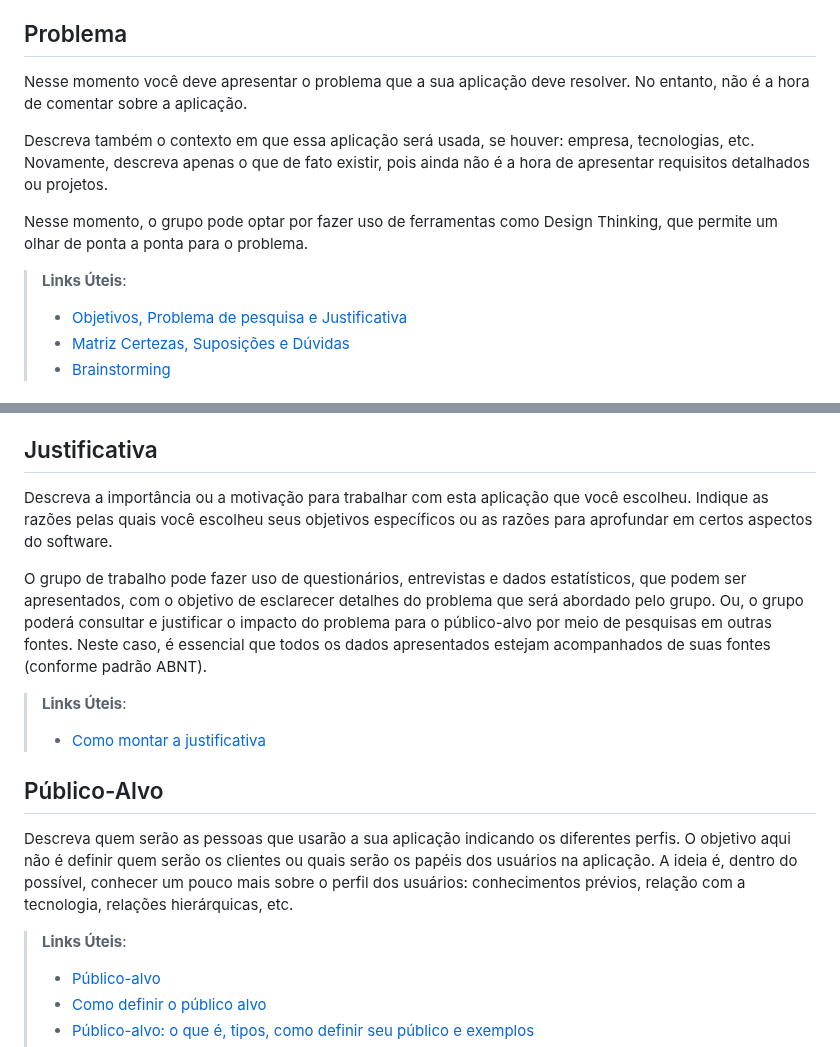
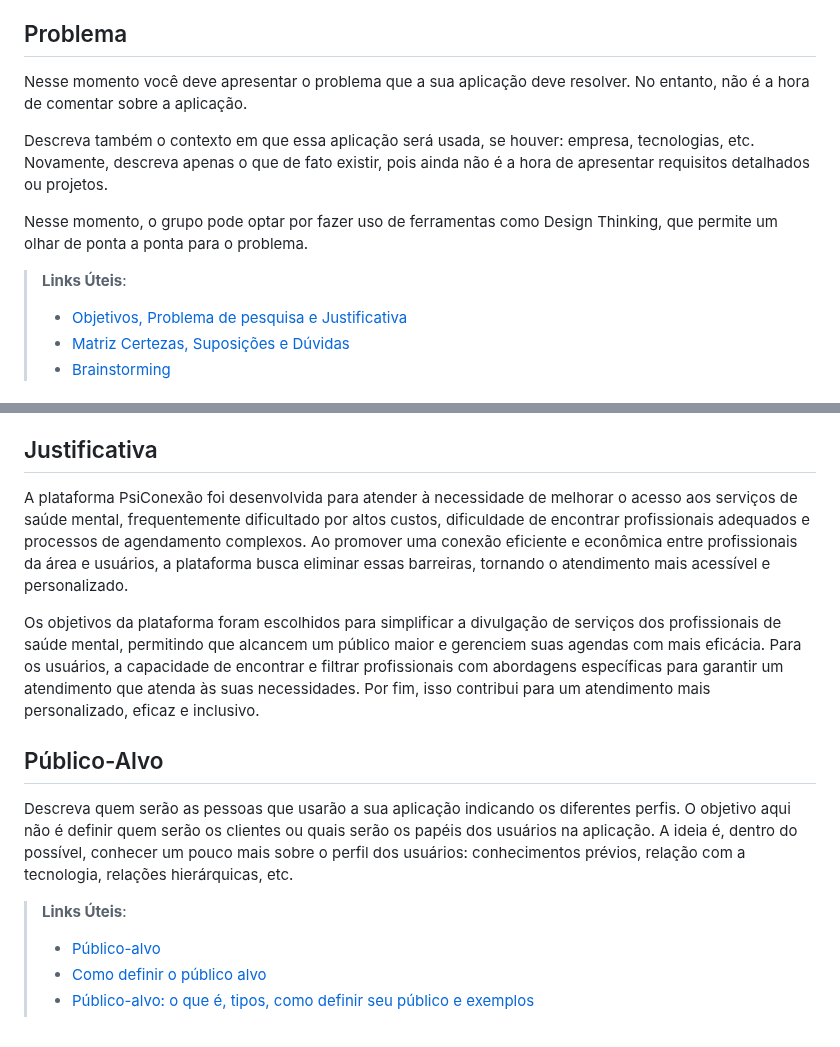
Before and after one commit to emersonjuunior/psiconexao, a Markdown page: docs/01-Documentação de Contexto.md, 2 parts joined by grey strips. Rendered like a GitHub page.

Commit message:
Add justification to the project

```diff
--- a/docs/01-Documentação de Contexto.md
+++ b/docs/01-Documentação de Contexto.md
@@ -18,13 +18,15 @@ Diante desse cenário desafiador, este projeto será desenvolvido com o objetivo
 àqueles que mais precisam de apoio psicológico.
 
 ## Problema
-Nesse momento você deve apresentar o problema que a sua aplicação deve  resolver. No entanto, não é a hora de comentar sobre a aplicação.
 
-Descreva também o contexto em que essa aplicação será usada, se  houver: empresa, tecnologias, etc. Novamente, descreva apenas o que de  fato existir, pois ainda não é a hora de apresentar requisitos  detalhados ou projetos.
+Nesse momento você deve apresentar o problema que a sua aplicação deve resolver. No entanto, não é a hora de comentar sobre a aplicação.
 
-Nesse momento, o grupo pode optar por fazer uso  de ferramentas como Design Thinking, que permite um olhar de ponta a ponta para o problema.
+Descreva também o contexto em que essa aplicação será usada, se houver: empresa, tecnologias, etc. Novamente, descreva apenas o que de fato existir, pois ainda não é a hora de apresentar requisitos detalhados ou projetos.
+
+Nesse momento, o grupo pode optar por fazer uso de ferramentas como Design Thinking, que permite um olhar de ponta a ponta para o problema.
 
 > **Links Úteis**:
+>
 > - [Objetivos, Problema de pesquisa e Justificativa](https://medium.com/@versioparole/objetivos-problema-de-pesquisa-e-justificativa-c98c8233b9c3)
 > - [Matriz Certezas, Suposições e Dúvidas](https://medium.com/educa%C3%A7%C3%A3o-fora-da-caixa/matriz-certezas-suposi%C3%A7%C3%B5es-e-d%C3%BAvidas-fa2263633655)
 > - [Brainstorming](https://www.euax.com.br/2018/09/brainstorming/)
@@ -36,18 +38,16 @@ A plataforma visa conectar psicólogos com pacientes, criando uma rede colaborat
 
 ## Justificativa
 
-Descreva a importância ou a motivação para trabalhar com esta aplicação que você escolheu. Indique as razões pelas quais você escolheu seus objetivos específicos ou as razões para aprofundar em certos aspectos do software.
+A plataforma PsiConexão foi desenvolvida para atender à necessidade de melhorar o acesso aos serviços de saúde mental, frequentemente dificultado por altos custos, dificuldade de encontrar profissionais adequados e processos de agendamento complexos. Ao promover uma conexão eficiente e econômica entre profissionais da área e usuários, a plataforma busca eliminar essas barreiras, tornando o atendimento mais acessível e personalizado.
 
-O grupo de trabalho pode fazer uso de questionários, entrevistas e dados estatísticos, que podem ser apresentados, com o objetivo de esclarecer detalhes do problema que será abordado pelo grupo. Ou, o grupo poderá consultar e justificar o impacto do problema para o público-alvo por meio de pesquisas em outras fontes. Neste caso, é essencial que todos os dados apresentados estejam acompanhados de suas fontes (conforme padrão ABNT).
-
-> **Links Úteis**:
-> - [Como montar a justificativa](https://guiadamonografia.com.br/como-montar-justificativa-do-tcc/)
+Os objetivos da plataforma foram escolhidos para simplificar a divulgação de serviços dos profissionais de saúde mental, permitindo que alcancem um público maior e gerenciem suas agendas com mais eficácia. Para os usuários, a capacidade de encontrar e filtrar profissionais com abordagens específicas para garantir um atendimento que atenda às suas necessidades. Por fim, isso contribui para um atendimento mais personalizado, eficaz e inclusivo.
 
 ## Público-Alvo
 
 Descreva quem serão as pessoas que usarão a sua aplicação indicando os diferentes perfis. O objetivo aqui não é definir quem serão os clientes ou quais serão os papéis dos usuários na aplicação. A ideia é, dentro do possível, conhecer um pouco mais sobre o perfil dos usuários: conhecimentos prévios, relação com a tecnologia, relações hierárquicas, etc.
 
 > **Links Úteis**:
+>
 > - [Público-alvo](https://blog.hotmart.com/pt-br/publico-alvo/)
 > - [Como definir o público alvo](https://exame.com/pme/5-dicas-essenciais-para-definir-o-publico-alvo-do-seu-negocio/)
 > - [Público-alvo: o que é, tipos, como definir seu público e exemplos](https://klickpages.com.br/blog/publico-alvo-o-que-e/)
```
